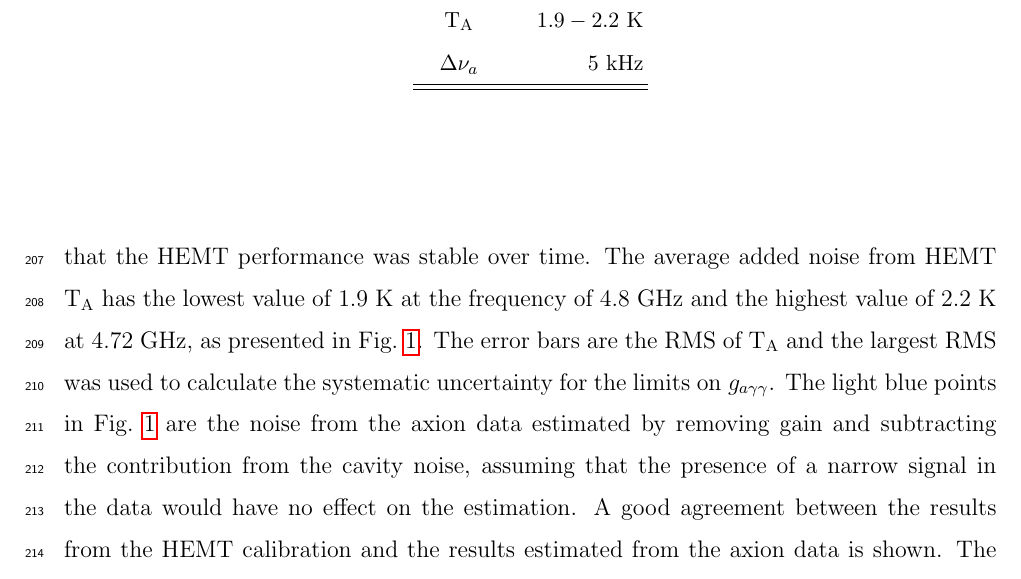
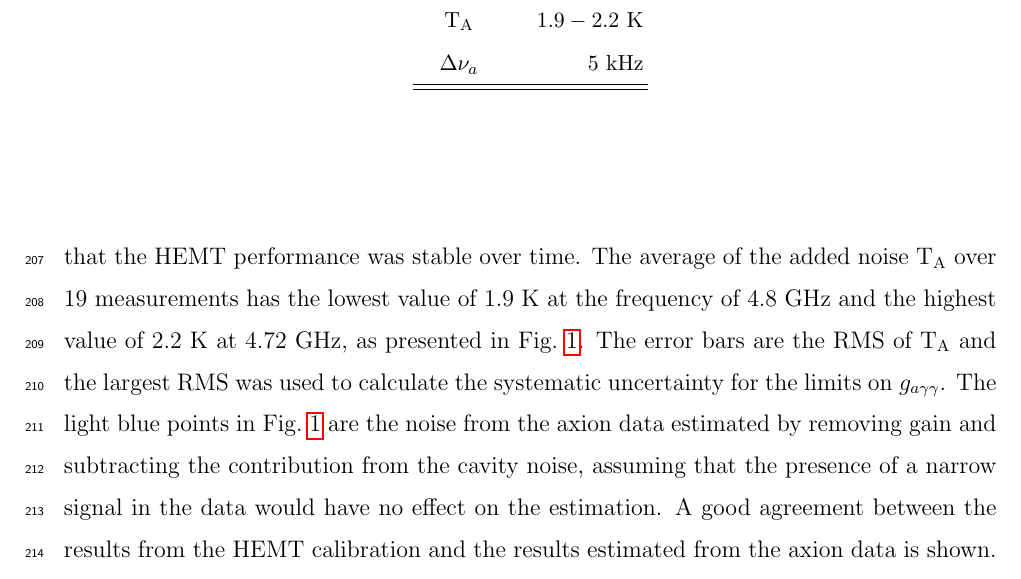
Before and after one commit to TASEHana/CD102, a LaTeX paper (main.tex, which reads hemtcalibration.tex): part of page 9 of 23, cut so that both start at the same text. Compiled offline with pdfLaTeX.

Commit message:
small update about the RMS, average

```diff
--- a/hemtcalibration.tex
+++ b/hemtcalibration.tex
@@ -19,8 +19,8 @@ procedure can be found in Ref.~\cite{TASEHInstrumentation}.
 
 The calibration was carried out before,
 during, and after the data taking, which showed that the HEMT performance
-was stable over time. The average added noise from HEMT \ta\ has the
-lowest value of 1.9~K at the frequency of 4.8~GHz and the highest value of
+was stable over time. The average of the added noise \ta\ over 19 measurements
+has the lowest value of 1.9~K at the frequency of 4.8~GHz and the highest value of
 2.2~K at 4.72~GHz, as presented in Fig.~\ref{fig:hemtcalvsf}.
 The error bars are the RMS of \ta\ and the largest RMS was used to calculate
 the systematic uncertainty for the limits on \gagg. The light blue points in
```
Also changed, not shown: main.pdf.
